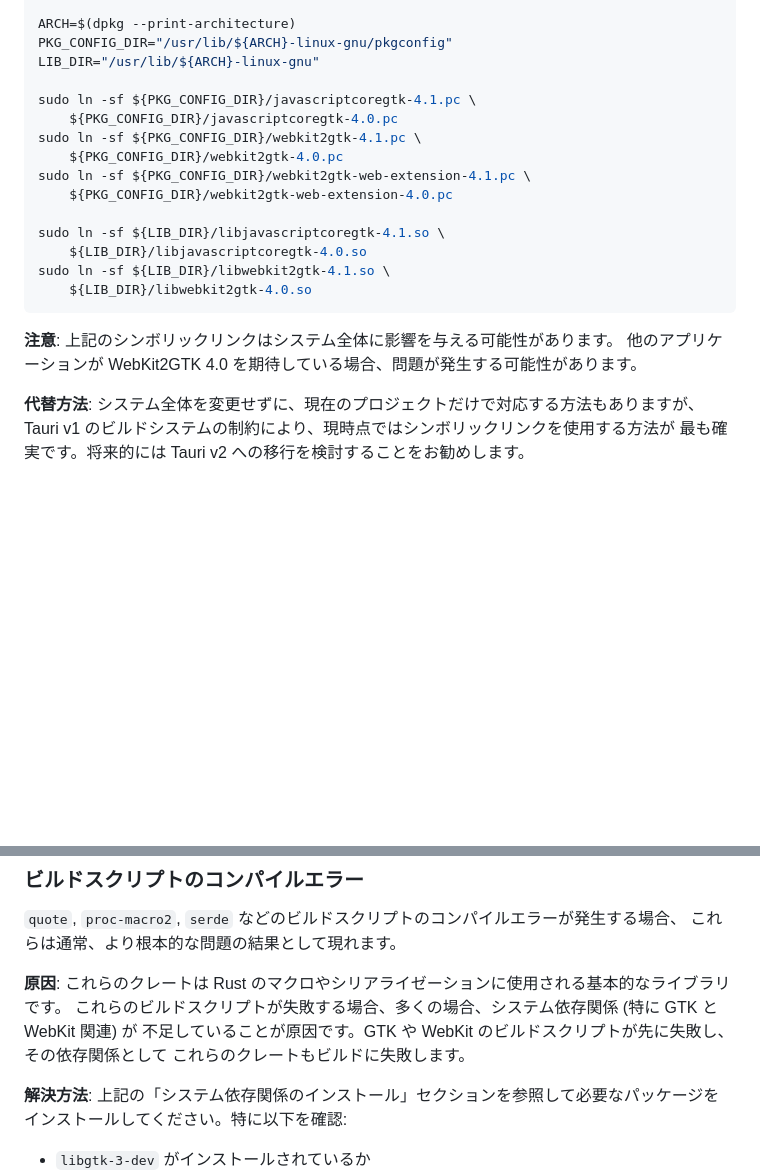
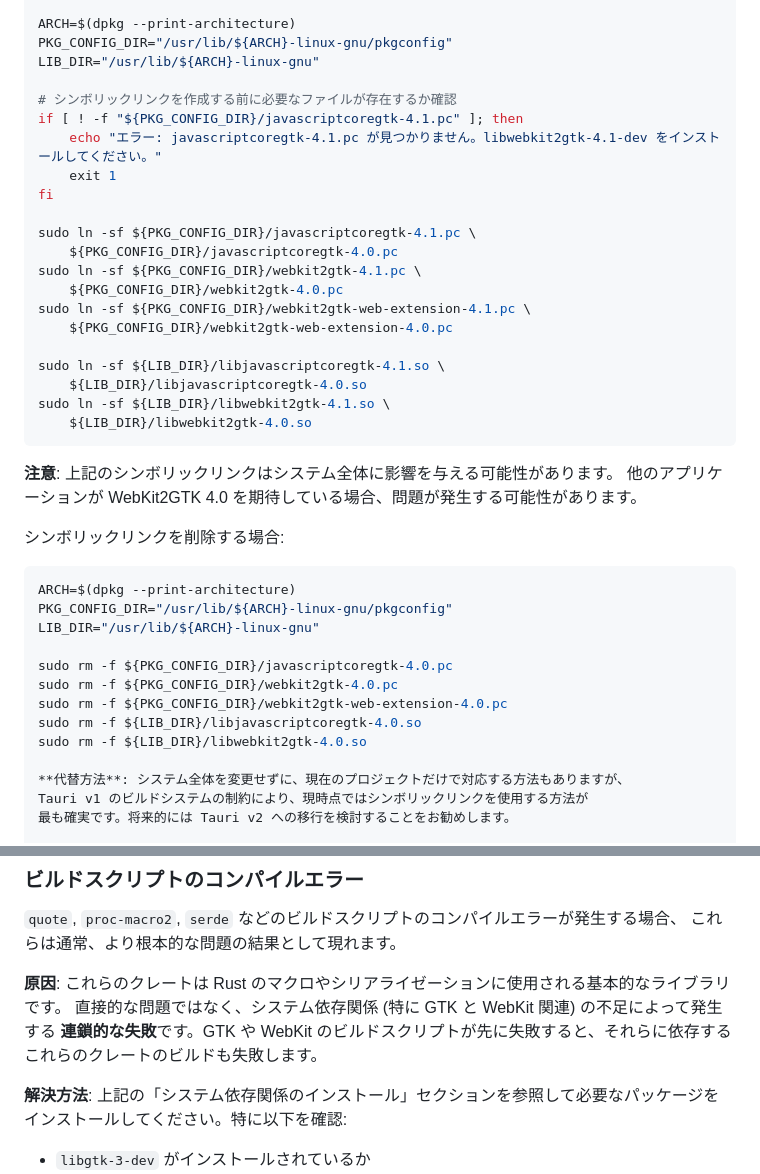
Before and after one commit to ETTSU-StarTail/ettsumailer, a Markdown page: docs/BUILD.md, 2 parts joined by grey strips. Drawn GitHub-style; blank space fills up the shorter version.

Commit message:
BUILD.md にエラーチェックとシンボリックリンク削除手順を追加
Co-authored-by: ETTSU-StarTail <46245666+ETTSU-StarTail@users.noreply.github.com>

````diff
--- a/docs/BUILD.md
+++ b/docs/BUILD.md
@@ -31,6 +31,12 @@ ARCH=$(dpkg --print-architecture)
 PKG_CONFIG_DIR="/usr/lib/${ARCH}-linux-gnu/pkgconfig"
 LIB_DIR="/usr/lib/${ARCH}-linux-gnu"
 
+# シンボリックリンクを作成する前に必要なファイルが存在するか確認
+if [ ! -f "${PKG_CONFIG_DIR}/javascriptcoregtk-4.1.pc" ]; then
+    echo "エラー: javascriptcoregtk-4.1.pc が見つかりません。libwebkit2gtk-4.1-dev をインストールしてください。"
+    exit 1
+fi
+
 sudo ln -sf ${PKG_CONFIG_DIR}/javascriptcoregtk-4.1.pc \
     ${PKG_CONFIG_DIR}/javascriptcoregtk-4.0.pc
 sudo ln -sf ${PKG_CONFIG_DIR}/webkit2gtk-4.1.pc \
@@ -46,6 +52,18 @@ sudo ln -sf ${LIB_DIR}/libwebkit2gtk-4.1.so \
 
 **注意**: 上記のシンボリックリンクはシステム全体に影響を与える可能性があります。
 他のアプリケーションが WebKit2GTK 4.0 を期待している場合、問題が発生する可能性があります。
+
+シンボリックリンクを削除する場合:
+```bash
+ARCH=$(dpkg --print-architecture)
+PKG_CONFIG_DIR="/usr/lib/${ARCH}-linux-gnu/pkgconfig"
+LIB_DIR="/usr/lib/${ARCH}-linux-gnu"
+
+sudo rm -f ${PKG_CONFIG_DIR}/javascriptcoregtk-4.0.pc
+sudo rm -f ${PKG_CONFIG_DIR}/webkit2gtk-4.0.pc
+sudo rm -f ${PKG_CONFIG_DIR}/webkit2gtk-web-extension-4.0.pc
+sudo rm -f ${LIB_DIR}/libjavascriptcoregtk-4.0.so
+sudo rm -f ${LIB_DIR}/libwebkit2gtk-4.0.so
 
 **代替方法**: システム全体を変更せずに、現在のプロジェクトだけで対応する方法もありますが、
 Tauri v1 のビルドシステムの制約により、現時点ではシンボリックリンクを使用する方法が
@@ -108,9 +126,9 @@ npm run tauri dev
 これらは通常、より根本的な問題の結果として現れます。
 
 **原因**: これらのクレートは Rust のマクロやシリアライゼーションに使用される基本的なライブラリです。
-これらのビルドスクリプトが失敗する場合、多くの場合、システム依存関係 (特に GTK と WebKit 関連) が
-不足していることが原因です。GTK や WebKit のビルドスクリプトが先に失敗し、その依存関係として
-これらのクレートもビルドに失敗します。
+直接的な問題ではなく、システム依存関係 (特に GTK と WebKit 関連) の不足によって発生する
+**連鎖的な失敗**です。GTK や WebKit のビルドスクリプトが先に失敗すると、それらに依存する
+これらのクレートのビルドも失敗します。
 
 **解決方法**: 上記の「システム依存関係のインストール」セクションを参照して必要なパッケージを
 インストールしてください。特に以下を確認:
````
